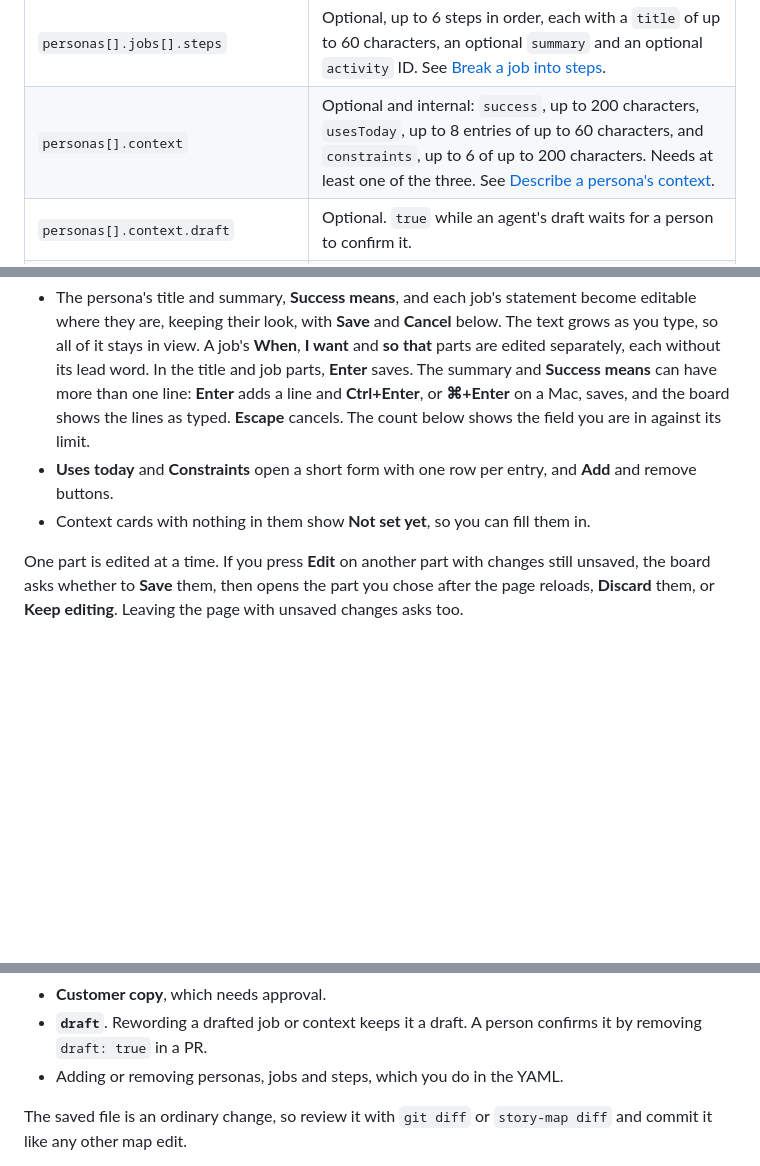
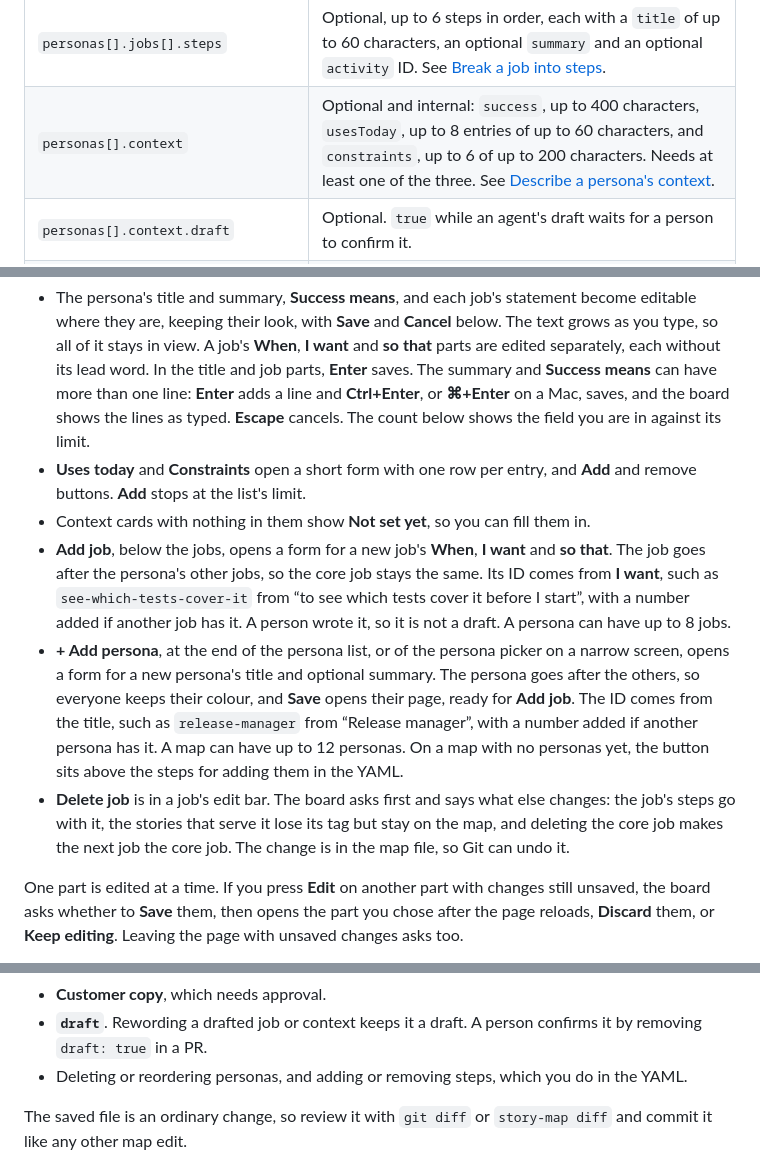
Before and after one commit to duncan-m/auto-story-map, a Markdown page: docs/story-map.md, 3 parts joined by grey strips. Rendered like a GitHub page; blank space fills up the shorter version.

```diff
--- a/docs/story-map.md
+++ b/docs/story-map.md
@@ -302,7 +302,7 @@ The weak version says when, but not why it is hard, so no story can be judged ag
 | `personas[].jobs[].situation`, `motivation`, `outcome` | Required, up to 200 characters each. |
 | `personas[].jobs[].draft` | Optional. `true` while an agent's draft waits for a person to confirm it. |
 | `personas[].jobs[].steps` | Optional, up to 6 steps in order, each with a `title` of up to 60 characters, an optional `summary` and an optional `activity` ID. See [Break a job into steps](#break-a-job-into-steps). |
-| `personas[].context` | Optional and internal: `success`, up to 200 characters, `usesToday`, up to 8 entries of up to 60 characters, and `constraints`, up to 6 of up to 200 characters. Needs at least one of the three. See [Describe a persona's context](#describe-a-personas-context). |
+| `personas[].context` | Optional and internal: `success`, up to 400 characters, `usesToday`, up to 8 entries of up to 60 characters, and `constraints`, up to 6 of up to 200 characters. Needs at least one of the three. See [Describe a persona's context](#describe-a-personas-context). |
 | `personas[].context.draft` | Optional. `true` while an agent's draft waits for a person to confirm it. |
 | `personas[].customer` | Optional customer-facing `title` and `summary`. Add them only after the wording is approved. See [Share personas with customers](#share-personas-with-customers). |
 | `stories[].jobs` | Optional, up to 4 job IDs, most important first. |
@@ -435,8 +435,11 @@ Each job lane collapses to one line, like a release lane, with its stories and n
 On the [local preview](#preview-the-map-locally), the Personas tab lets you reword a persona without opening the YAML. Each part has an **Edit** button:
 
 - The persona's title and summary, **Success means**, and each job's statement become editable where they are, keeping their look, with **Save** and **Cancel** below. The text grows as you type, so all of it stays in view. A job's **When**, **I want** and **so that** parts are edited separately, each without its lead word. In the title and job parts, **Enter** saves. The summary and **Success means** can have more than one line: **Enter** adds a line and **Ctrl+Enter**, or **⌘+Enter** on a Mac, saves, and the board shows the lines as typed. **Escape** cancels. The count below shows the field you are in against its limit.
-- **Uses today** and **Constraints** open a short form with one row per entry, and **Add** and remove buttons.
+- **Uses today** and **Constraints** open a short form with one row per entry, and **Add** and remove buttons. **Add** stops at the list's limit.
 - Context cards with nothing in them show **Not set yet**, so you can fill them in.
+- **Add job**, below the jobs, opens a form for a new job's **When**, **I want** and **so that**. The job goes after the persona's other jobs, so the core job stays the same. Its ID comes from **I want**, such as `see-which-tests-cover-it` from “to see which tests cover it before I start”, with a number added if another job has it. A person wrote it, so it is not a draft. A persona can have up to 8 jobs.
+- **+ Add persona**, at the end of the persona list, or of the persona picker on a narrow screen, opens a form for a new persona's title and optional summary. The persona goes after the others, so everyone keeps their colour, and **Save** opens their page, ready for **Add job**. The ID comes from the title, such as `release-manager` from “Release manager”, with a number added if another persona has it. A map can have up to 12 personas. On a map with no personas yet, the button sits above the steps for adding them in the YAML.
+- **Delete job** is in a job's edit bar. The board asks first and says what else changes: the job's steps go with it, the stories that serve it lose its tag but stay on the map, and deleting the core job makes the next job the core job. The change is in the map file, so Git can undo it.
 
 One part is edited at a time. If you press **Edit** on another part with changes still unsaved, the board asks whether to **Save** them, then opens the part you chose after the page reloads, **Discard** them, or **Keep editing**. Leaving the page with unsaved changes asks too.
 
@@ -448,7 +451,7 @@ What it leaves alone:
 - **Order**, because reordering jobs changes the [core job](#mark-a-core-job) and reordering personas changes their colours.
 - **Customer copy**, which needs approval.
 - **`draft`**. Rewording a drafted job or context keeps it a draft. A person confirms it by removing `draft: true` in a PR.
-- Adding or removing personas, jobs and steps, which you do in the YAML.
+- Deleting or reordering personas, and adding or removing steps, which you do in the YAML.
 
 The saved file is an ordinary change, so review it with `git diff` or `story-map diff` and commit it like any other map edit.
 
```
Also changed, not shown: docs/plans/add-delete-jobs.md (added, +40 -0 lines), docs/plans/add-persona.md (added, +33 -0 lines), docs/plans/add-delete-jobs-mockup.png (added), docs/plans/add-persona-mockup.png (added), 13 other files.
